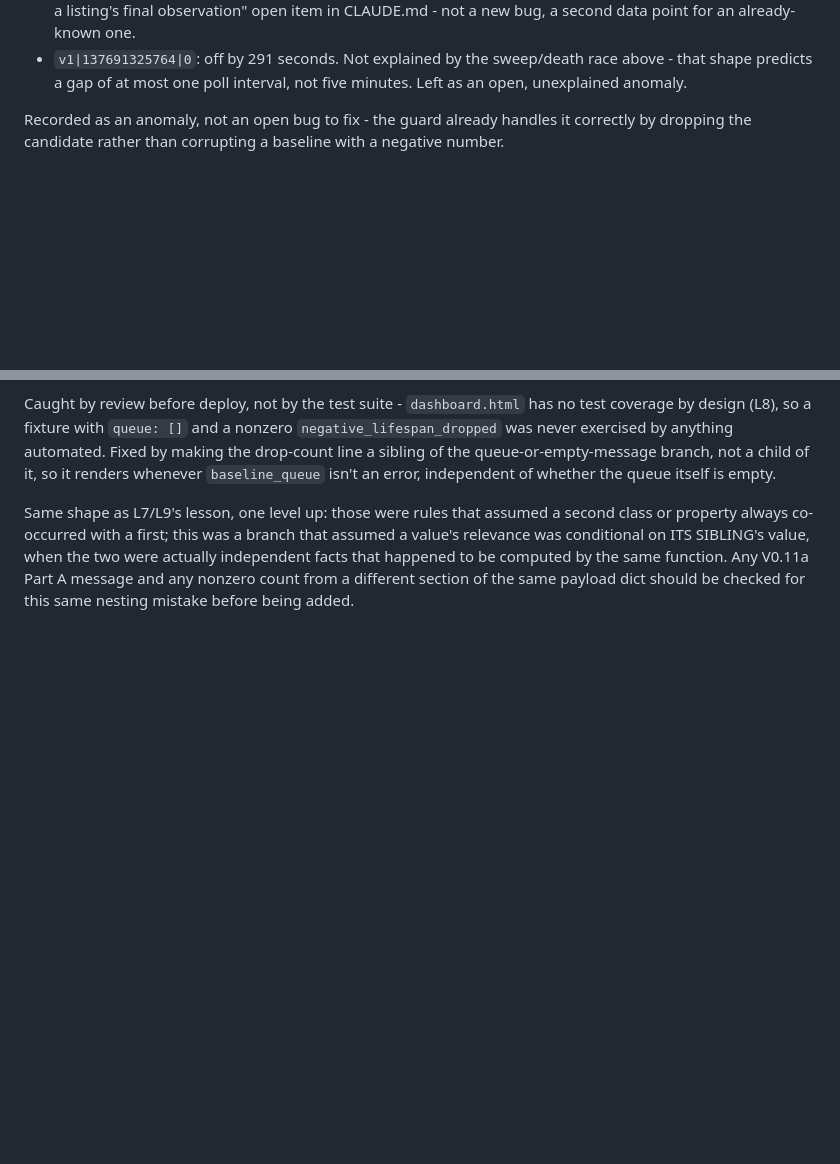
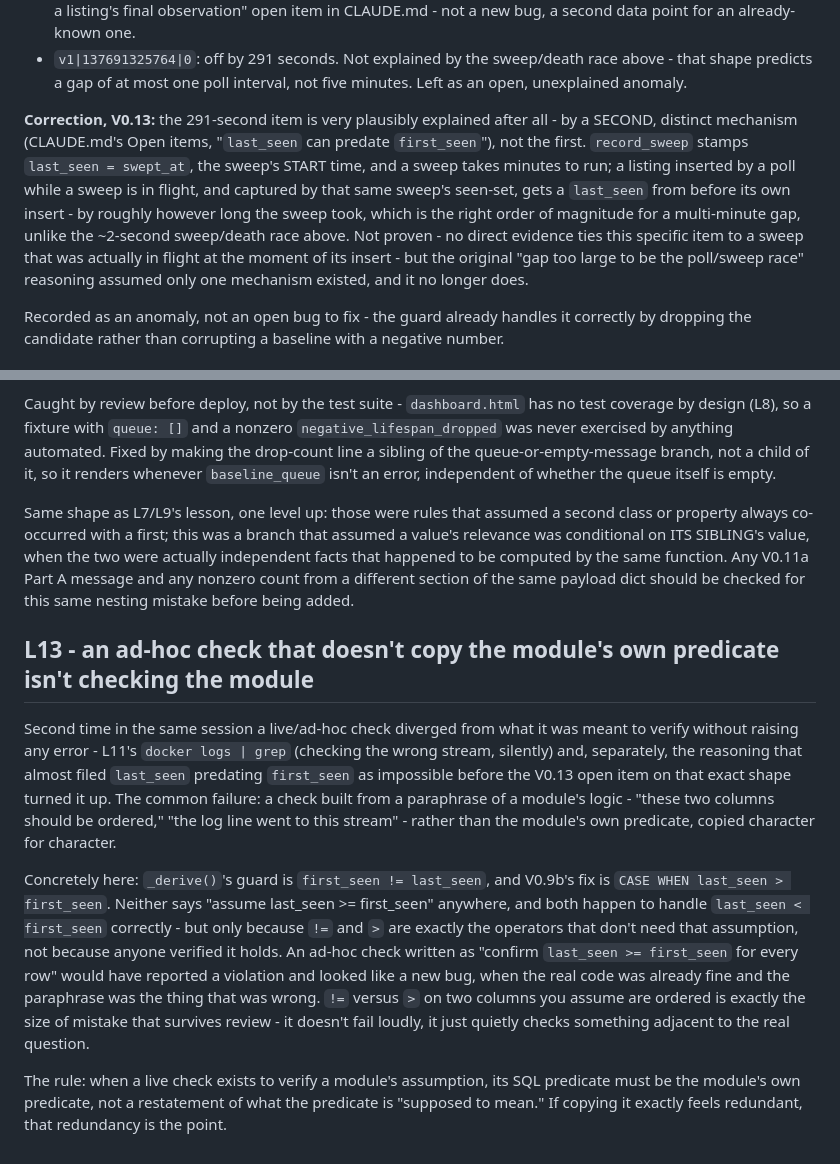
Before and after one commit to mmartini2727/eBay-dealwatcher, a Markdown page: docs/learnings.md, 2 parts joined by grey strips. GitHub-like rendering; blank space fills up the shorter version.

Commit message:
V0.13 - Closing documentation

```diff
--- a/docs/learnings.md
+++ b/docs/learnings.md
@@ -68,6 +68,19 @@ aggregate as of V0.11b Part B1, previously WARNING per item).
 - `v1|137691325764|0`: off by 291 seconds. Not explained by the
   sweep/death race above - that shape predicts a gap of at most one poll
   interval, not five minutes. Left as an open, unexplained anomaly.
+
+**Correction, V0.13:** the 291-second item is very plausibly explained
+after all - by a SECOND, distinct mechanism (CLAUDE.md's Open items,
+"`last_seen` can predate `first_seen`"), not the first. `record_sweep`
+stamps `last_seen = swept_at`, the sweep's START time, and a sweep takes
+minutes to run; a listing inserted by a poll while a sweep is in flight,
+and captured by that same sweep's seen-set, gets a `last_seen` from
+before its own insert - by roughly however long the sweep took, which is
+the right order of magnitude for a multi-minute gap, unlike the ~2-second
+sweep/death race above. Not proven - no direct evidence ties this
+specific item to a sweep that was actually in flight at the moment of its
+insert - but the original "gap too large to be the poll/sweep race"
+reasoning assumed only one mechanism existed, and it no longer does.
 
 Recorded as an anomaly, not an open bug to fix - the guard already
 handles it correctly by dropping the candidate rather than corrupting a
@@ -301,3 +314,32 @@ value, when the two were actually independent facts that happened to be
 computed by the same function. Any V0.11a Part A message and any nonzero
 count from a different section of the same payload dict should be
 checked for this same nesting mistake before being added.
+
+## L13 - an ad-hoc check that doesn't copy the module's own predicate isn't checking the module
+
+Second time in the same session a live/ad-hoc check diverged from what it
+was meant to verify without raising any error - L11's `docker logs | grep`
+(checking the wrong stream, silently) and, separately, the reasoning that
+almost filed `last_seen` predating `first_seen` as impossible before the
+V0.13 open item on that exact shape turned it up. The common failure: a
+check built from a paraphrase of a module's logic - "these two columns
+should be ordered," "the log line went to this stream" - rather than the
+module's own predicate, copied character for character.
+
+Concretely here: `_derive()`'s guard is `first_seen != last_seen`, and
+V0.9b's fix is `CASE WHEN last_seen > first_seen`. Neither says "assume
+last_seen >= first_seen" anywhere, and both happen to handle
+`last_seen < first_seen` correctly - but only because `!=` and `>` are
+exactly the operators that don't need that assumption, not because
+anyone verified it holds. An ad-hoc check written as "confirm
+`last_seen >= first_seen` for every row" would have reported a violation
+and looked like a new bug, when the real code was already fine and the
+paraphrase was the thing that was wrong. `!=` versus `>` on two columns
+you assume are ordered is exactly the size of mistake that survives
+review - it doesn't fail loudly, it just quietly checks something
+adjacent to the real question.
+
+The rule: when a live check exists to verify a module's assumption, its
+SQL predicate must be the module's own predicate, not a restatement of
+what the predicate is "supposed to mean." If copying it exactly feels
+redundant, that redundancy is the point.
```
Also changed, not shown: CLAUDE.md (+21 -1 lines).
